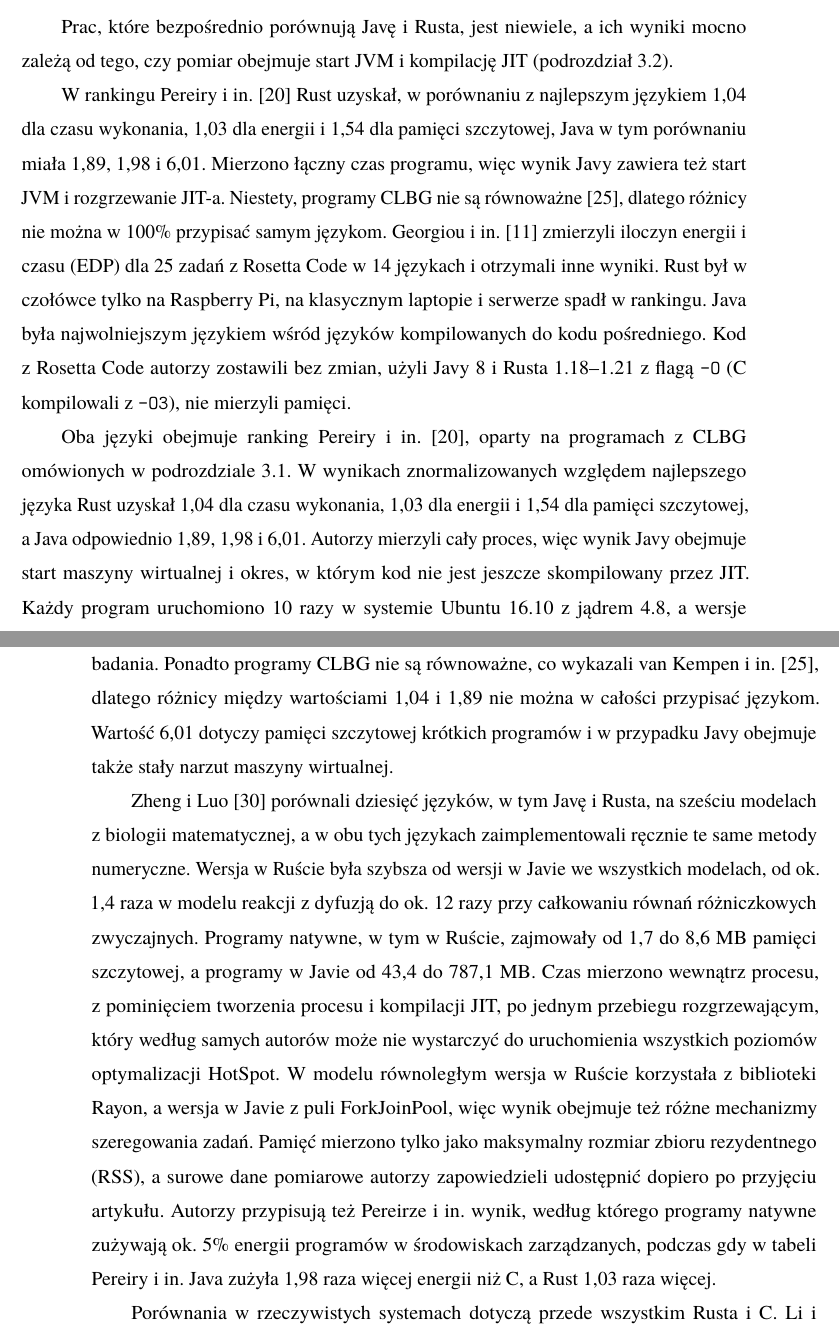
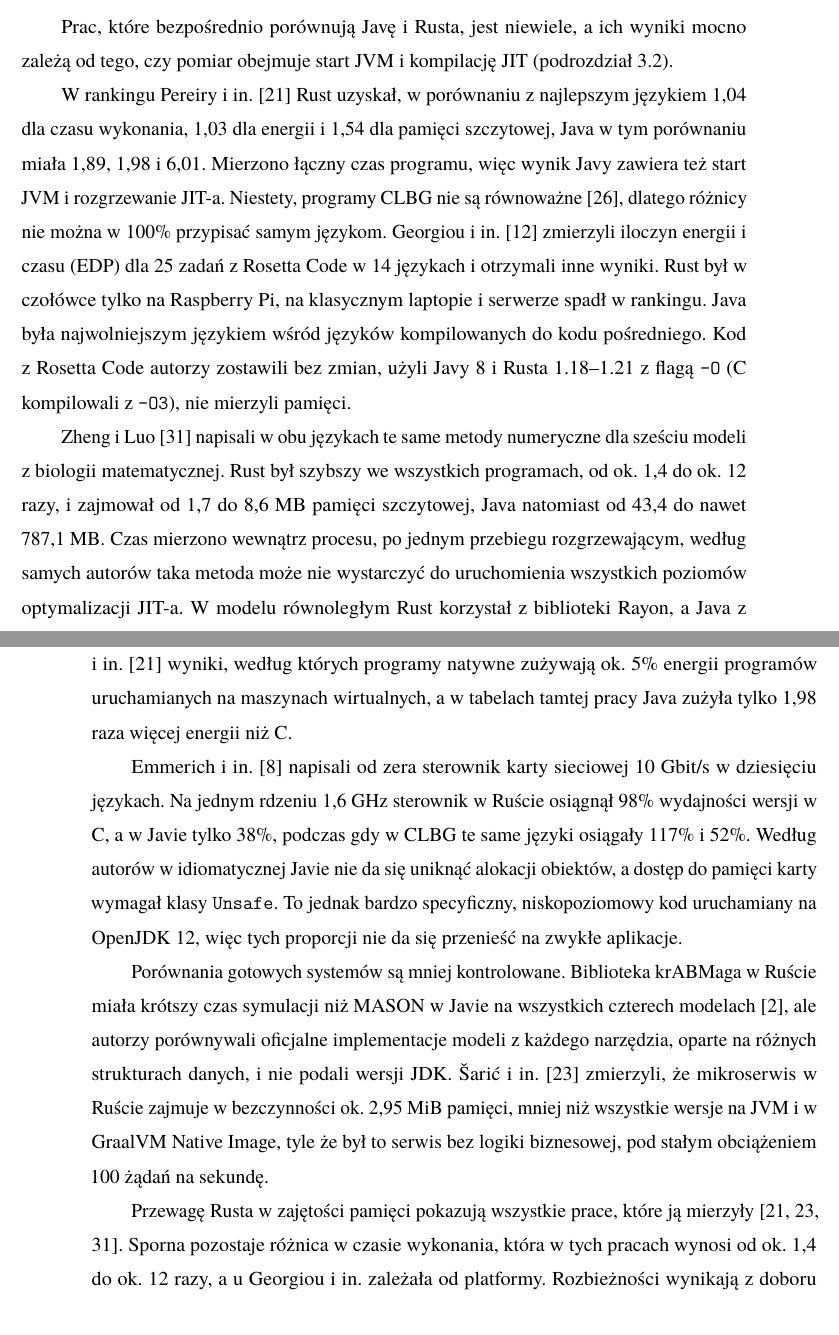
Before and after one commit to Karol2846/master_degree, a LaTeX thesis (thesis/main.tex, which reads thesis/rozdzialy/03-analiza-stanu-wiedzy.tex): two parts of pages 12 and 13 of 23 before the commit and two parts of pages 12 and 13 of 22 after it, joined at a grey line, cut so that both start at the same text. Compiled offline with pdfLaTeX.

Commit message:
sprawdzanko in progress

```diff
--- a/thesis/rozdzialy/03-analiza-stanu-wiedzy.tex
+++ b/thesis/rozdzialy/03-analiza-stanu-wiedzy.tex
@@ -155,21 +149,22 @@ Rust był w czołówce tylko na Raspberry Pi, na klasycznym laptopie i serwerze
 Java była najwolniejszym językiem wśród języków kompilowanych do kodu pośredniego.
 Kod z Rosetta Code autorzy zostawili bez zmian, użyli Javy 8 i Rusta 1.18--1.21 z flagą \texttt{-O} (C kompilowali z \texttt{-O3}), nie mierzyli pamięci.
 
+Zheng i Luo~\cite{zheng2026} napisali w obu językach te same metody numeryczne dla sześciu modeli z biologii matematycznej.
+Rust był szybszy we wszystkich programach, od ok. 1,4 do ok. 12 razy, i zajmował od 1,7 do 8,6 MB pamięci szczytowej, Java natomiast od 43,4 do nawet 787,1 MB.
+Czas mierzono wewnątrz procesu, po jednym przebiegu rozgrzewającym, według samych autorów taka metoda może nie wystarczyć do uruchomienia wszystkich poziomów optymalizacji JIT-a.
+W modelu równoległym Rust korzystał z biblioteki Rayon, a Java z ForkJoinPool, są to 2 różne sposoby szeregowania zadań.
+Autorzy przypisują ponadto Pereirze i in.~\cite{pereira2021} wyniki, według których programy natywne zużywają ok. 5\% energii programów uruchamianych na maszynach wirtualnych, a w tabelach tamtej pracy Java zużyła tylko 1,98 raza więcej energii niż C.
 
-Oba języki obejmuje ranking Pereiry i in.~\cite{pereira2021}, oparty na programach z CLBG omówionych w podrozdziale~\ref{sec:metody-porownywania}.
-W wynikach znormalizowanych względem najlepszego języka Rust uzyskał 1,04 dla czasu wykonania, 1,03 dla energii i 1,54 dla pamięci szczytowej, a Java odpowiednio 1,89, 1,98 i 6,01.
-Autorzy mierzyli cały proces, więc wynik Javy obejmuje start maszyny wirtualnej i okres, w którym kod nie jest jeszcze skompilowany przez JIT.
-Każdy program uruchomiono 10 razy w systemie Ubuntu 16.10 z jądrem 4.8, a wersje kompilatorów i maszyn wirtualnych autorzy przyjęli za dokumentacją CLBG z okresu badania.
-Ponadto programy CLBG nie są równoważne, co wykazali van Kempen i in.~\cite{vankempen2025}, dlatego różnicy między wartościami 1,04 i 1,89 nie można w całości przypisać językom.
-Wartość 6,01 dotyczy pamięci szczytowej krótkich programów i w przypadku Javy obejmuje także stały narzut maszyny wirtualnej.
+% TODO sprawdzone dotąd
+Emmerich i in.~\cite{emmerich2019} napisali od zera sterownik karty sieciowej 10 Gbit/s w dziesięciu językach.
+Na jednym rdzeniu 1,6 GHz sterownik w Ruście osiągnął 98\% wydajności wersji w C, a w Javie tylko 38\%, podczas gdy w CLBG te same języki osiągały 117\% i 52\%.
+Według autorów w idiomatycznej Javie nie da się uniknąć alokacji obiektów, a dostęp do pamięci karty wymagał klasy \texttt{Unsafe}.
+To jednak bardzo specyficzny, niskopoziomowy kod uruchamiany na OpenJDK 12, więc tych proporcji nie da się przenieść na zwykłe aplikacje.
 
-Zheng i Luo~\cite{zheng2026} porównali dziesięć języków, w tym Javę i Rusta, na sześciu modelach z biologii matematycznej, a w obu tych językach zaimplementowali ręcznie te same metody numeryczne.
-Wersja w Ruście była szybsza od wersji w Javie we wszystkich modelach, od ok. 1,4 raza w modelu reakcji z dyfuzją do ok. 12 razy przy całkowaniu równań różniczkowych zwyczajnych.
-Programy natywne, w tym w Ruście, zajmowały od 1,7 do 8,6 MB pamięci szczytowej, a programy w Javie od 43,4 do 787,1 MB.
-Czas mierzono wewnątrz procesu, z pominięciem tworzenia procesu i kompilacji JIT, po jednym przebiegu rozgrzewającym, który według samych autorów może nie wystarczyć do uruchomienia wszystkich poziomów optymalizacji HotSpot.
-W modelu równoległym wersja w Ruście korzystała z biblioteki Rayon, a wersja w Javie z puli ForkJoinPool, więc wynik obejmuje też różne mechanizmy szeregowania zadań.
-Pamięć mierzono tylko jako maksymalny rozmiar zbioru rezydentnego (RSS), a surowe dane pomiarowe autorzy zapowiedzieli udostępnić dopiero po przyjęciu artykułu.
-Autorzy przypisują też Pereirze i in. wynik, według którego programy natywne zużywają ok. 5\% energii programów w środowiskach zarządzanych, podczas gdy w tabeli Pereiry i in. Java zużyła 1,98 raza więcej energii niż C, a Rust 1,03 raza więcej.
+Porównania gotowych systemów są mniej kontrolowane.
+Biblioteka krABMaga w Ruście miała krótszy czas symulacji niż MASON w Javie na wszystkich czterech modelach~\cite{antelmi2024}, ale autorzy porównywali oficjalne implementacje modeli z każdego narzędzia, oparte na różnych strukturach danych, i nie podali wersji JDK.
+Šarić i in.~\cite{saric2026} zmierzyli, że mikroserwis w Ruście zajmuje w bezczynności ok. 2,95 MiB pamięci, mniej niż wszystkie wersje na JVM i w GraalVM Native Image, tyle że był to serwis bez logiki biznesowej, pod stałym obciążeniem 100 żądań na sekundę.
 
-Porównania w rzeczywistych systemach dotyczą przede wszystkim Rusta i C.
-Li i in.~\cite{li2024} porównali sterowniki jądra Linux napisane w Ruście w projekcie Rust-for-Linux z odpowiednikami w C.
+Przewagę Rusta w zajętości pamięci pokazują wszystkie prace, które ją mierzyły~\cite{pereira2021,zheng2026,saric2026}.
+Sporna pozostaje różnica w czasie wykonania, która w tych pracach wynosi od ok. 1,4 do ok. 12 razy, a u Georgiou i in. zależała od platformy.
+Rozbieżności wynikają z doboru programów~\cite{vankempen2025}, ze sposobu pomiaru JVM i ze starszych wersji narzędzi.
```
Also changed, not shown: thesis/rozdzialy/03-analiza-stanu-wiedzy.tex (35 more changed lines).
